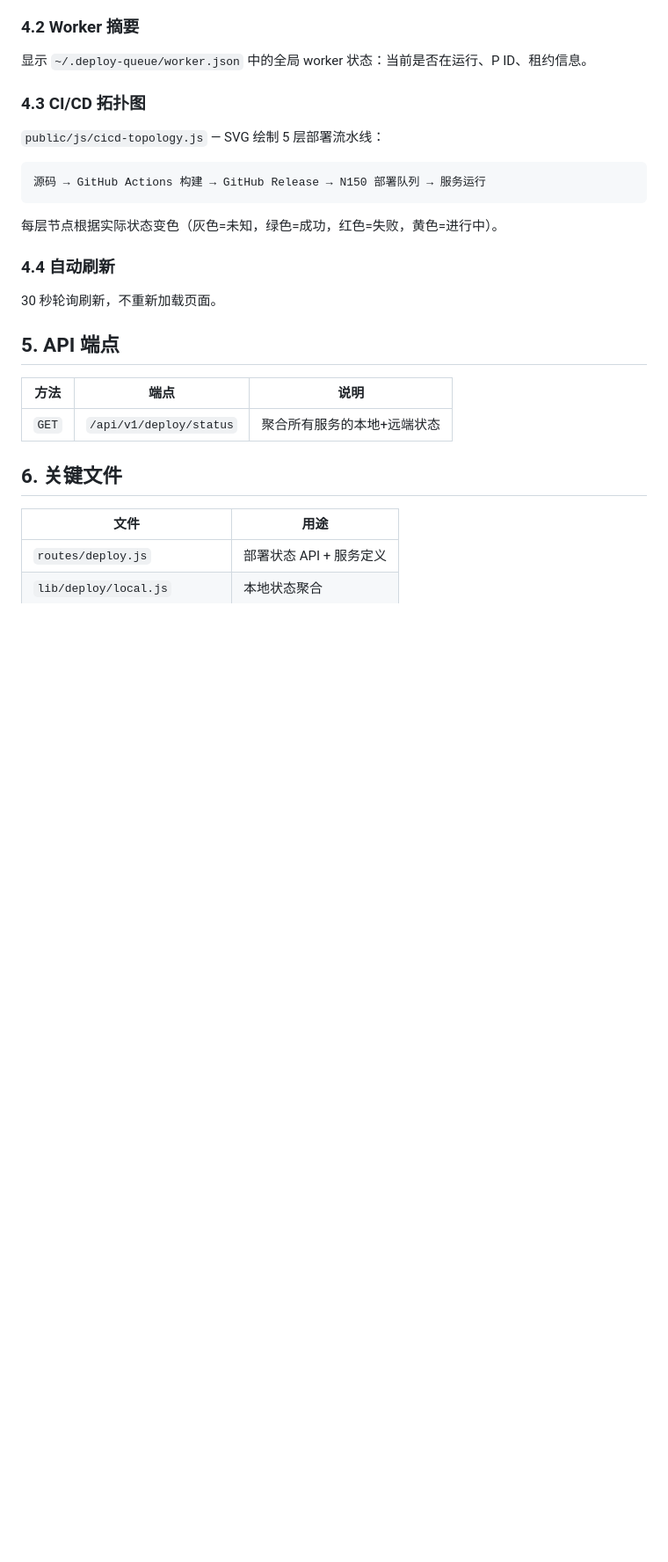
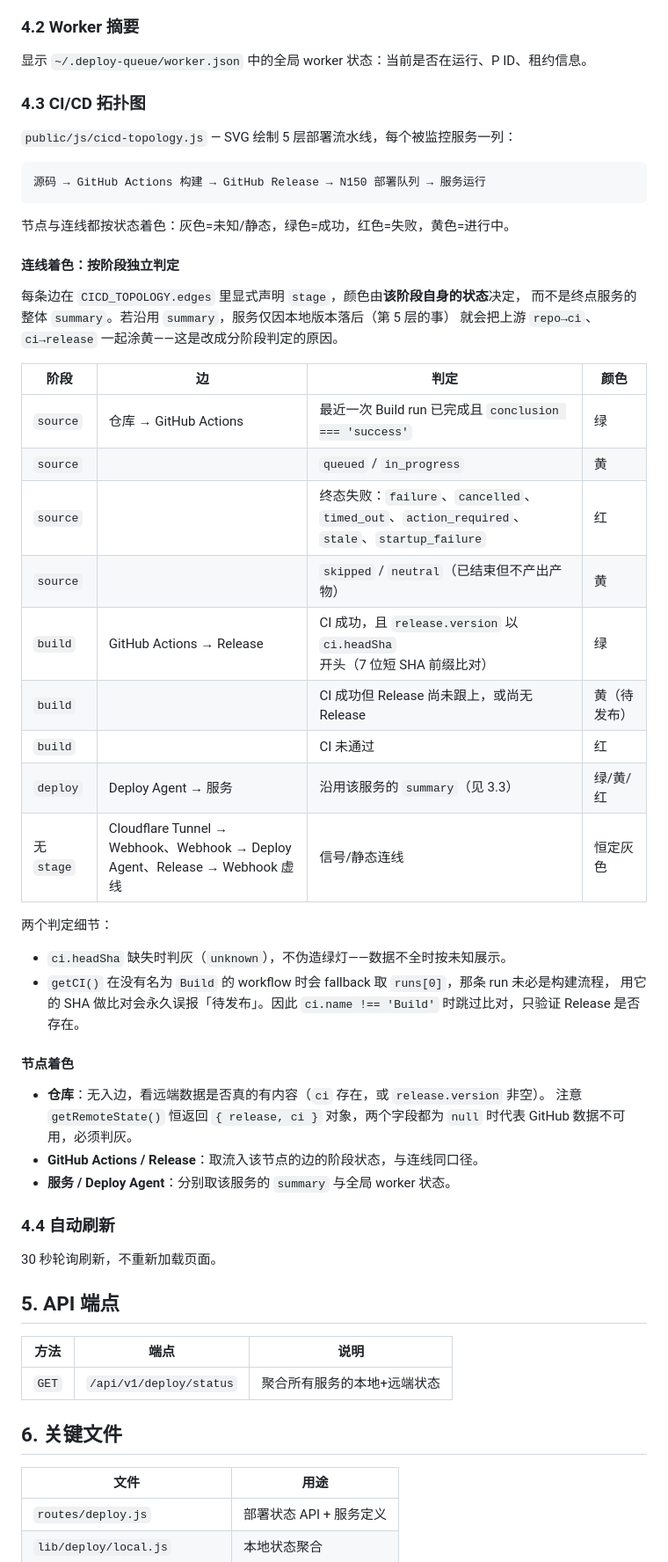
Before and after one commit to sherlockguo-yc/WeMonitor, a Markdown page: docs/功能规格/CI-CD-部署状态.md, the part around one of its changes. Shown at 88% size. Rendered like a GitHub page; blank space fills up the shorter version.

````diff
--- a/docs/功能规格/CI-CD-部署状态.md
+++ b/docs/功能规格/CI-CD-部署状态.md
@@ -75,13 +89,44 @@
 
 ### 4.3 CI/CD 拓扑图
 
-`public/js/cicd-topology.js` — SVG 绘制 5 层部署流水线：
+`public/js/cicd-topology.js` — SVG 绘制 5 层部署流水线，每个被监控服务一列：
 
 ```
 源码 → GitHub Actions 构建 → GitHub Release → N150 部署队列 → 服务运行
 ```
 
-每层节点根据实际状态变色（灰色=未知，绿色=成功，红色=失败，黄色=进行中）。
+节点与连线都按状态着色：灰色=未知/静态，绿色=成功，红色=失败，黄色=进行中。
+
+#### 连线着色：按阶段独立判定
+
+每条边在 `CICD_TOPOLOGY.edges` 里显式声明 `stage`，颜色由**该阶段自身的状态**决定，
+而不是终点服务的整体 `summary`。若沿用 `summary`，服务仅因本地版本落后（第 5 层的事）
+就会把上游 `repo→ci`、`ci→release` 一起涂黄——这是改成分阶段判定的原因。
+
+| 阶段 | 边 | 判定 | 颜色 |
+|------|----|------|------|
+| `source` | 仓库 → GitHub Actions | 最近一次 Build run 已完成且 `conclusion === 'success'` | 绿 |
+| `source` | | `queued` / `in_progress` | 黄 |
+| `source` | | 终态失败：`failure`、`cancelled`、`timed_out`、`action_required`、`stale`、`startup_failure` | 红 |
+| `source` | | `skipped` / `neutral`（已结束但不产出产物） | 黄 |
+| `build` | GitHub Actions → Release | CI 成功，且 `release.version` 以 `ci.headSha` 开头（7 位短 SHA 前缀比对） | 绿 |
+| `build` | | CI 成功但 Release 尚未跟上，或尚无 Release | 黄（待发布） |
+| `build` | | CI 未通过 | 红 |
+| `deploy` | Deploy Agent → 服务 | 沿用该服务的 `summary`（见 3.3） | 绿/黄/红 |
+| 无 `stage` | Cloudflare Tunnel → Webhook、Webhook → Deploy Agent、Release → Webhook 虚线 | 信号/静态连线 | 恒定灰色 |
+
+两个判定细节：
+
+- `ci.headSha` 缺失时判灰（`unknown`），不伪造绿灯——数据不全时按未知展示。
+- `getCI()` 在没有名为 `Build` 的 workflow 时会 fallback 取 `runs[0]`，那条 run 未必是构建流程，
+  用它的 SHA 做比对会永久误报「待发布」。因此 `ci.name !== 'Build'` 时跳过比对，只验证 Release 是否存在。
+
+#### 节点着色
+
+- **仓库**：无入边，看远端数据是否真的有内容（`ci` 存在，或 `release.version` 非空）。
+  注意 `getRemoteState()` 恒返回 `{ release, ci }` 对象，两个字段都为 `null` 时代表 GitHub 数据不可用，必须判灰。
+- **GitHub Actions / Release**：取流入该节点的边的阶段状态，与连线同口径。
+- **服务 / Deploy Agent**：分别取该服务的 `summary` 与全局 worker 状态。
 
 ### 4.4 自动刷新
 
````
Also changed, not shown: other parts of docs/功能规格/CI-CD-部署状态.md (+25 -11 lines).
